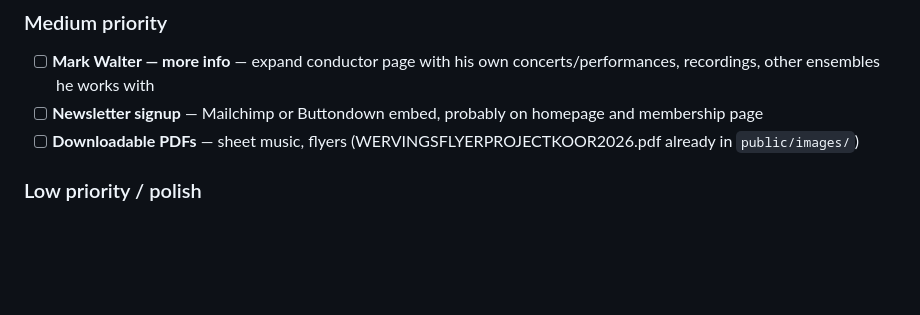
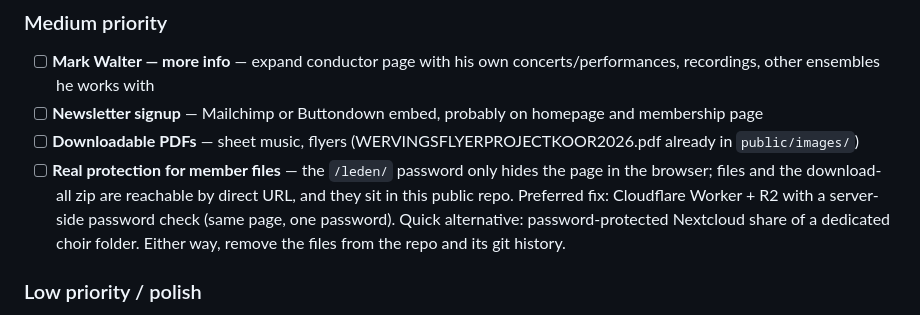
Before and after one commit to TheSocialChicken/BaarnsMannenKoor, a Markdown page: CLAUDE.md, the part around the change. Rendered like a GitHub page; blank space fills up the shorter version.

Commit message:
docs: add backlog item for real protection of member files
Co-Authored-By: Claude Opus 5.5 <noreply@anthropic.com>

```diff
--- a/CLAUDE.md
+++ b/CLAUDE.md
@@ -125,6 +125,7 @@ Push to `main` → GitHub Actions builds and deploys automatically.
 - [ ] **Mark Walter — more info** — expand conductor page with his own concerts/performances, recordings, other ensembles he works with
 - [ ] **Newsletter signup** — Mailchimp or Buttondown embed, probably on homepage and membership page
 - [ ] **Downloadable PDFs** — sheet music, flyers (WERVINGSFLYERPROJECTKOOR2026.pdf already in `public/images/`)
+- [ ] **Real protection for member files** — the `/leden/` password only hides the page in the browser; files and the download-all zip are reachable by direct URL, and they sit in this public repo. Preferred fix: Cloudflare Worker + R2 with a server-side password check (same page, one password). Quick alternative: password-protected Nextcloud share of a dedicated choir folder. Either way, remove the files from the repo and its git history.
 
 ### Low priority / polish
 - [ ] **SEO meta tags** — Open Graph image, Twitter card, structured data (LocalBusiness schema for choir)
```
